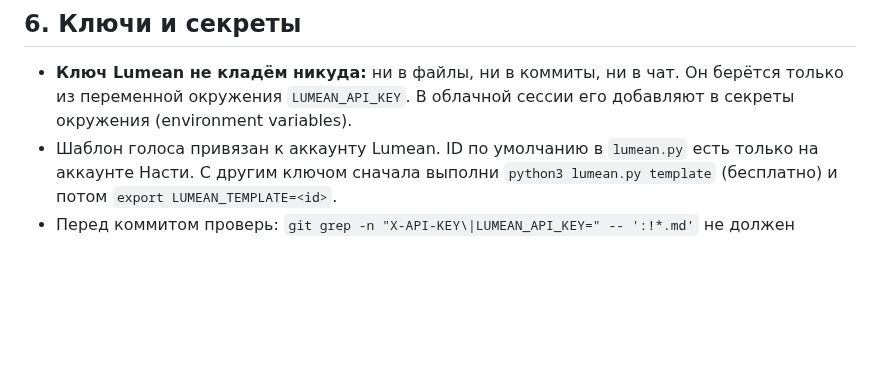
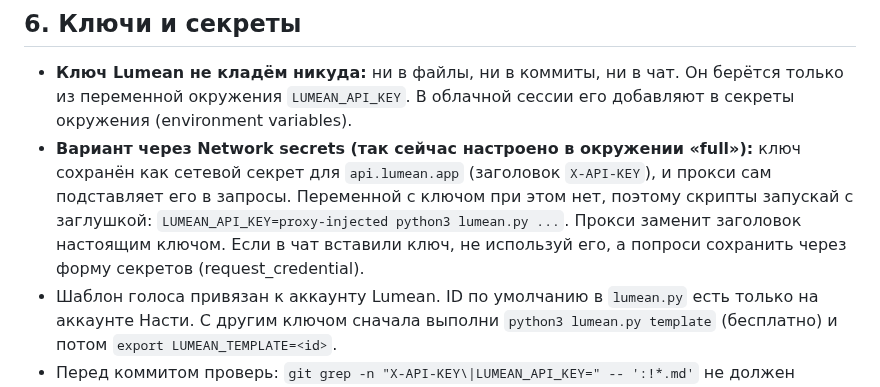
Before and after one commit to nsumn/Nastya, a Markdown page: youbuiltit_de/CLAUDE.md, the part around the change. Drawn GitHub-style; blank space fills up the shorter version.

Commit message:
youbuiltit_de: document Lumean key via network secret (proxy-injected)
Co-Authored-By: Claude Opus 5.5 <noreply@anthropic.com>
Claude-Session: https://claude.ai/code/session_019j4rNud77Fi6Gn4EMCUn9G

```diff
--- a/youbuiltit_de/CLAUDE.md
+++ b/youbuiltit_de/CLAUDE.md
@@ -115,6 +115,10 @@ youbuiltit_frames/   первый разбор оригинала: кадры @y
 ## 6. Ключи и секреты
 - **Ключ Lumean не кладём никуда:** ни в файлы, ни в коммиты, ни в чат. Он берётся только из переменной окружения `LUMEAN_API_KEY`.
   В облачной сессии его добавляют в секреты окружения (environment variables).
+- **Вариант через Network secrets (так сейчас настроено в окружении «full»):** ключ сохранён как сетевой секрет для `api.lumean.app`
+  (заголовок `X-API-KEY`), и прокси сам подставляет его в запросы. Переменной с ключом при этом нет,
+  поэтому скрипты запускай с заглушкой: `LUMEAN_API_KEY=proxy-injected python3 lumean.py ...`. Прокси заменит заголовок настоящим ключом.
+  Если в чат вставили ключ, не используй его, а попроси сохранить через форму секретов (request_credential).
 - Шаблон голоса привязан к аккаунту Lumean. ID по умолчанию в `lumean.py` есть только на аккаунте Насти.
   С другим ключом сначала выполни `python3 lumean.py template` (бесплатно) и потом `export LUMEAN_TEMPLATE=<id>`.
 - Перед коммитом проверь: `git grep -n "X-API-KEY\|LUMEAN_API_KEY=" -- ':!*.md'` не должен находить ключей.
```
